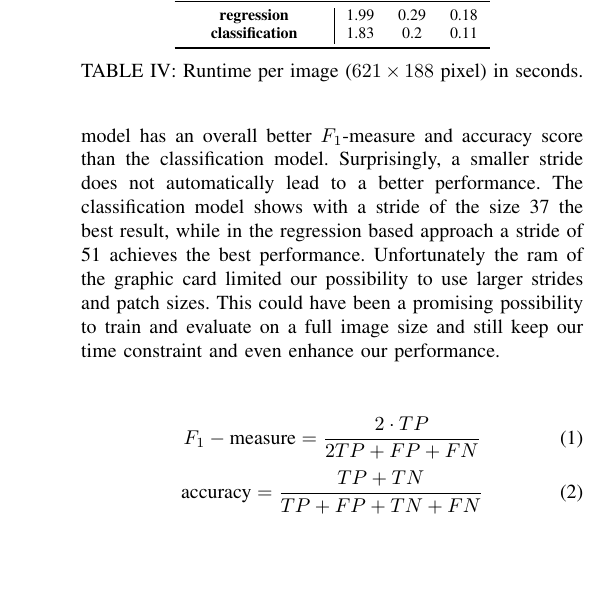
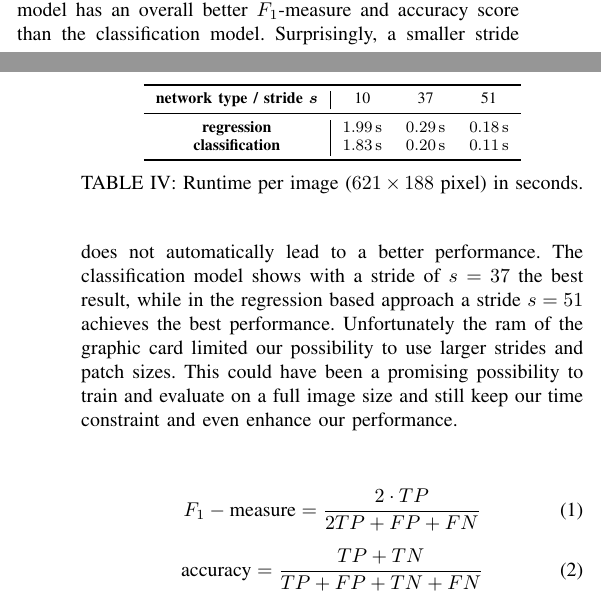
Before and after one commit to MartinThoma/ml-abschlusspaper, a LaTeX paper (pixel-wise-street-segmentation.tex, which reads ch7-results.tex): part of one column of page 5 of 6 before the commit and two parts of the columns of pages 4 and 5 of 6 after it, the two joined at a grey line, cut so that both start at the same text, the shorter picture padded with empty space. Compiled offline with pdfLaTeX.

Commit message:
ch7: Added unit (seconds) to table cells to make it easier to read

```diff
--- a/ch7-results.tex
+++ b/ch7-results.tex
@@ -64,8 +65,8 @@ official KITTI evaluation. The table also shows the values of true positive
 (ACC) \cref{eq:accuracy}. It shows clearly that the regression model has an
 overall better $F_1$-measure and accuracy score than the classification model.
 Surprisingly, a smaller stride does not automatically lead to a better
-performance. The classification model shows with a stride of the size 37 the
-best result, while in the regression based approach a stride of 51 achieves the
+performance. The classification model shows with a stride of $s=37$ the
+best result, while in the regression based approach a stride $s=51$ achieves the
 best performance. Unfortunately the ram of the graphic card limited our
 possibility to use larger strides and patch sizes. This could have been a
 promising possibility to train and evaluate on a full image size and still keep
@@ -82,10 +83,10 @@ F_1-\text{measure} = \frac{2 \cdot TP}{2TP +FP +FN}
     \begin{center}
         \begin{tabular}{c|ccc}
             \toprule
-            \textbf{network type/stride} & \textbf{10} & \textbf{37} & \textbf{51} \\
+            \textbf{network type / stride $\bm{s}$} & 10 & 37 & 51 \\
             \midrule
-            \textbf{regression}     & 1.99 & 0.29 & 0.18 \\
-            \textbf{classification} & 1.83 & 0.2  & 0.11\\
+            \textbf{regression}     & \SI{1.99}{\second} & \SI{0.29}{\second} & \SI{0.18}{\second} \\
+            \textbf{classification} & \SI{1.83}{\second} & \SI{0.20}{\second}  & \SI{0.11}{\second}\\
             \bottomrule
         \end{tabular}
         \caption{Runtime per image ($621 \times 188$ pixel) in seconds.}
--- a/pixel-wise-street-segmentation.tex
+++ b/pixel-wise-street-segmentation.tex
@@ -18,7 +18,7 @@
 \usepackage{parskip}
 \usepackage[pdftex,final]{graphicx}
 \usepackage{csquotes}
-
+\usepackage{bm}
 \usepackage{blindtext}\usepackage{braket}
 \usepackage{booktabs}
 \usepackage{multirow}
```
Also changed, not shown: ch7-results.tex (3 more changed lines).
